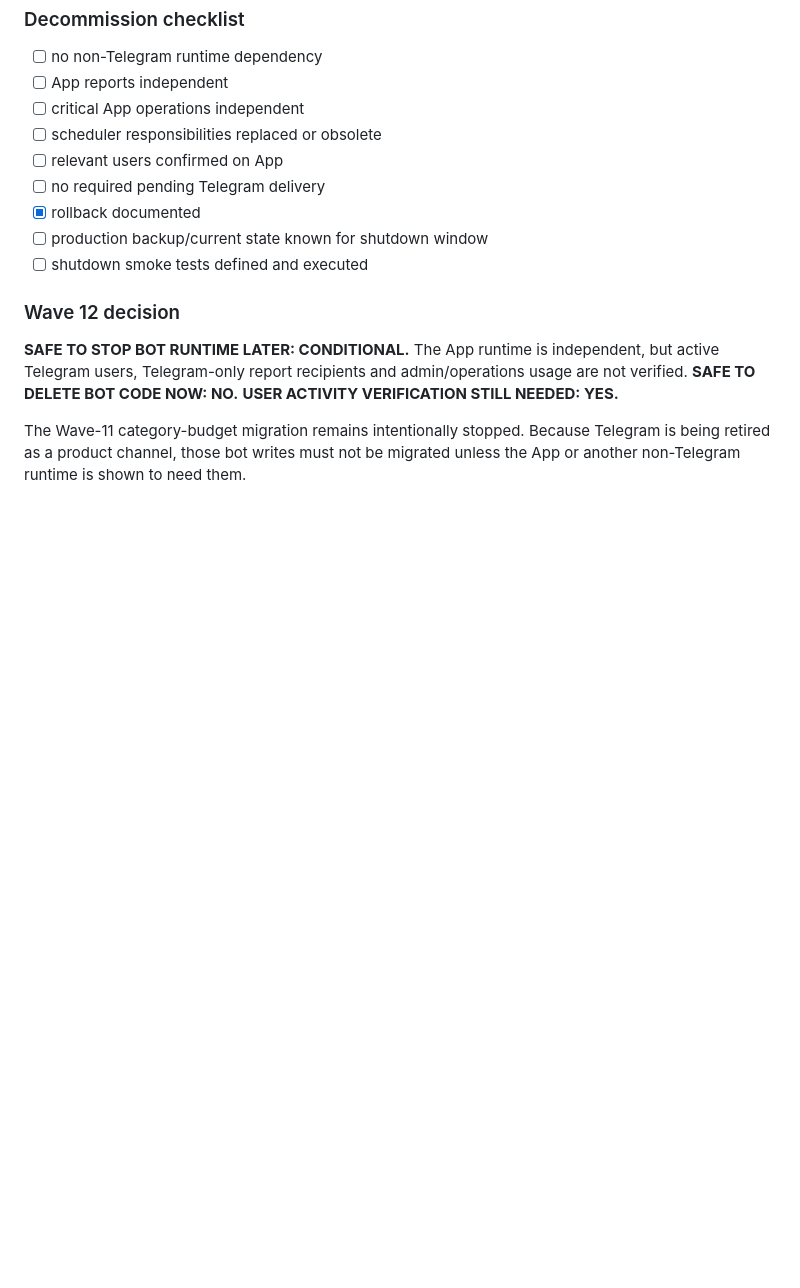
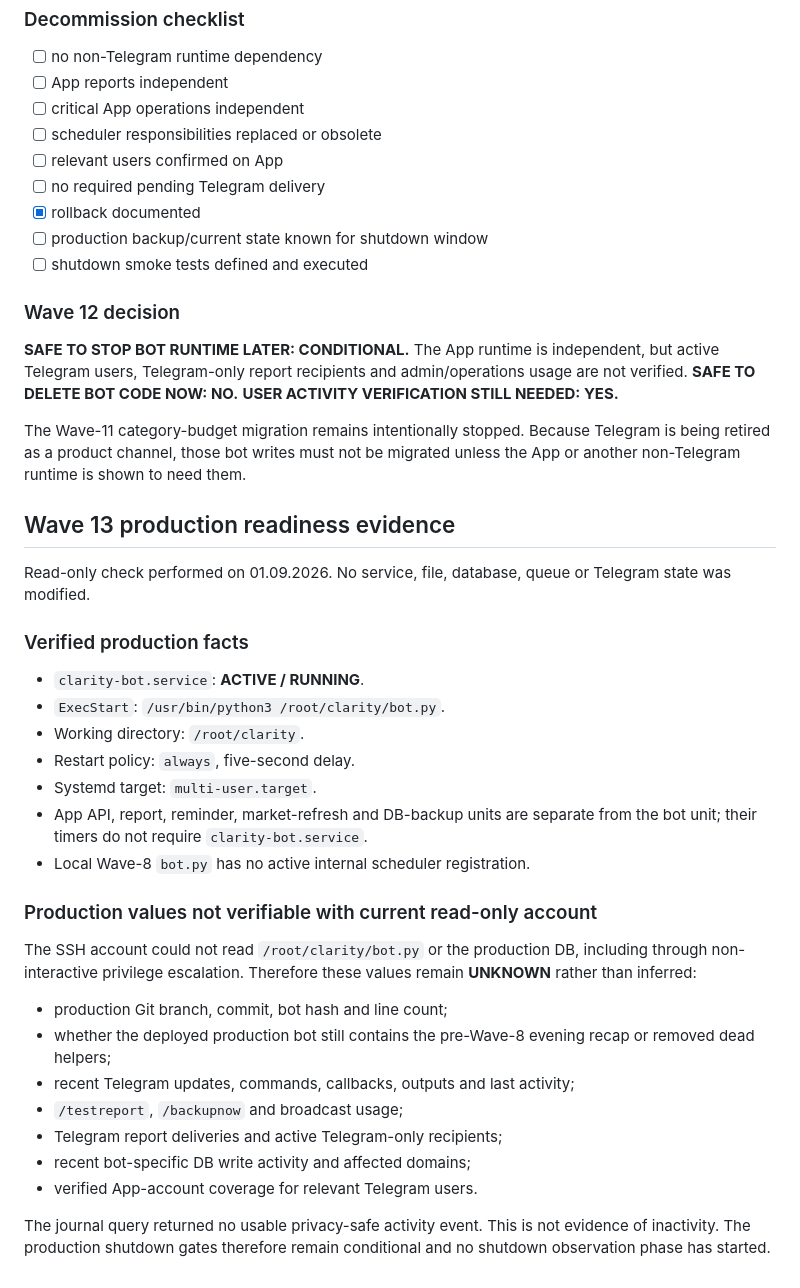
Before and after one commit to furkanaltan/clarity, a Markdown page: docs/BOT_LEGACY.md, the part around the change. Drawn GitHub-style; blank space fills up the shorter version.

Commit message:
docs: record telegram production shutdown blockers

```diff
--- a/docs/BOT_LEGACY.md
+++ b/docs/BOT_LEGACY.md
@@ -678,3 +678,38 @@ admin/operations usage are not verified. **SAFE TO DELETE BOT CODE NOW: NO.**
 The Wave-11 category-budget migration remains intentionally stopped. Because
 Telegram is being retired as a product channel, those bot writes must not be
 migrated unless the App or another non-Telegram runtime is shown to need them.
+
+## Wave 13 production readiness evidence
+
+Read-only check performed on 01.09.2026. No service, file, database, queue or
+Telegram state was modified.
+
+### Verified production facts
+
+- `clarity-bot.service`: **ACTIVE / RUNNING**.
+- `ExecStart`: `/usr/bin/python3 /root/clarity/bot.py`.
+- Working directory: `/root/clarity`.
+- Restart policy: `always`, five-second delay.
+- Systemd target: `multi-user.target`.
+- App API, report, reminder, market-refresh and DB-backup units are separate
+  from the bot unit; their timers do not require `clarity-bot.service`.
+- Local Wave-8 `bot.py` has no active internal scheduler registration.
+
+### Production values not verifiable with current read-only account
+
+The SSH account could not read `/root/clarity/bot.py` or the production DB,
+including through non-interactive privilege escalation. Therefore these values
+remain **UNKNOWN** rather than inferred:
+
+- production Git branch, commit, bot hash and line count;
+- whether the deployed production bot still contains the pre-Wave-8 evening
+  recap or removed dead helpers;
+- recent Telegram updates, commands, callbacks, outputs and last activity;
+- `/testreport`, `/backupnow` and broadcast usage;
+- Telegram report deliveries and active Telegram-only recipients;
+- recent bot-specific DB write activity and affected domains;
+- verified App-account coverage for relevant Telegram users.
+
+The journal query returned no usable privacy-safe activity event. This is not
+evidence of inactivity. The production shutdown gates therefore remain
+conditional and no shutdown observation phase has started.
```
